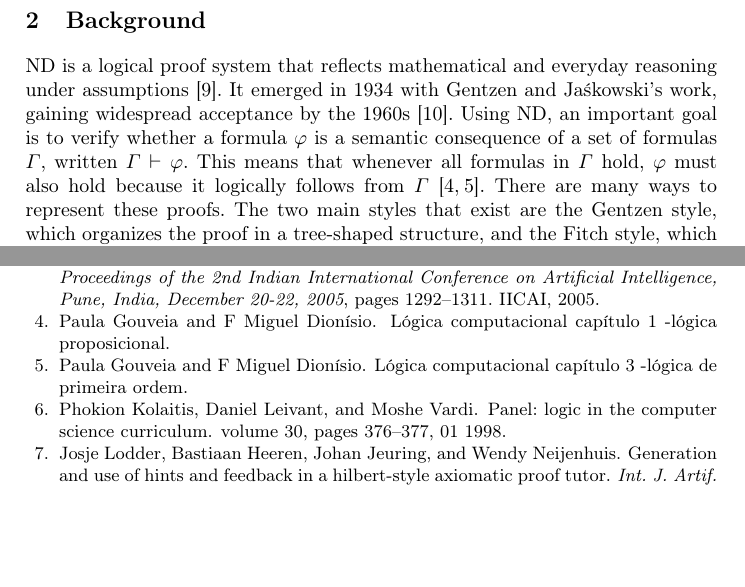
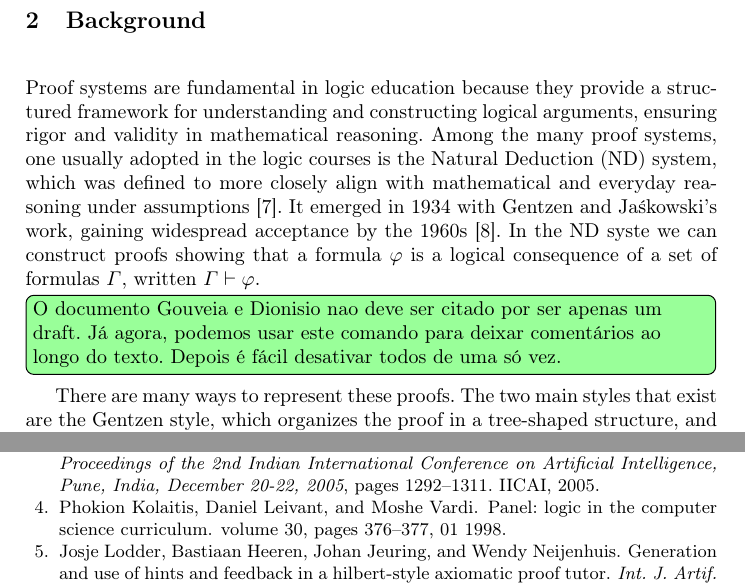
Before and after one commit to DanielMacau60004/Article, a LaTeX thesis (samplepaper.tex, which reads chapters/background.tex): two parts of pages 4 and 20 of 20 before the commit and two parts of pages 4 and 21 of 21 after it, joined at a grey line, cut so that both start at the same text, the shorter picture padded with empty space. Compiled offline with pdfLaTeX.

Commit message:
Added comment command

```diff
--- a/chapters/background.tex
+++ b/chapters/background.tex
@@ -1,6 +1,7 @@
+%!TEX root =  ../samplepaper.tex
 \section{Background}
-
-ND is a logical proof system that reflects mathematical and everyday reasoning under assumptions~\cite{nd-mancosu}. It emerged in 1934 with Gentzen and Jaśkowski's work, gaining widespread acceptance by the 1960s~\cite{Pelletier1999-FRAABH}. Using ND, an important goal is to verify whether a formula \(\varphi\) is a semantic consequence of a set of formulas \(\Gamma\), written \(\Gamma \vdash \varphi\). This means that whenever all formulas in \(\Gamma\) hold, \(\varphi\) must also hold because it logically follows from \(\Gamma\) \cite{gouveia_lgica1, gouveia_lgica2}. There are many ways to represent these proofs. The two main styles that exist are the Gentzen style, which organizes the proof in a tree-shaped structure, and the Fitch style, which uses a linear structure with deeper indentation levels to represent assumptions or intermediate steps in the proof. Our article focuses on the first one.
+Proof systems are fundamental in logic education because they provide a structured framework for understanding and constructing logical arguments, ensuring rigor and validity in mathematical reasoning. Among the many proof systems, one usually adopted in the logic courses is the Natural Deduction (ND) system, which was defined to  more closely align with mathematical and everyday reasoning under assumptions~\cite{nd-mancosu}. It emerged in 1934 with Gentzen and Jaśkowski's work, gaining widespread acceptance by the 1960s~\cite{Pelletier1999-FRAABH}. In the ND syste we can construct proofs showing that a formula \(\varphi\) is a logical consequence of a set of formulas \(\Gamma\), written \(\Gamma \vdash \varphi\). \cmt{O documento Gouveia e Dionisio nao deve ser citado por ser apenas um draft. Já agora, podemos usar este comando para deixar comentários ao longo do texto. Depois é fácil desativar todos de uma só vez.}
+There are many ways to represent these proofs. The two main styles that exist are the Gentzen style, which organizes the proof in a tree-shaped structure, and the Fitch style, which uses a linear structure with deeper indentation levels to represent assumptions or intermediate steps in the proof. Our article focuses on the first one.
 
 Gentzen style uses tree-shaped structures, also known as deduction trees. These structures represent proofs and are built by starting with individual trees, which are formulas, and successively applying rules of inference to generate new and more complex trees. The formula at the root is the conclusion of the proof, and formulas at the leaves are called hypotheses and are generally associated with marks. In this article, we use numbers to denote such marks. Marks are used to identify distinct assumptions and to indicate when they are discharged (closed). A hypothesis is considered discharged if its mark is referenced by a rule. Rules are represented using fractions (a horizontal line), where hypotheses appear above the line and the rule’s conclusion appears below. The rule’s name and the marks for the hypotheses are normally placed on the right-hand side of the fraction. There are two main groups of rules for each logical connective: introduction (\(I\)), which constructs more complex formulas from simpler ones, and elimination (\(E\)), which extracts information from complex formulas. Additionally, a special rule, known as absurdity (\(\bot\)), allows deriving any conclusion from a contradiction. Each rule has its own characteristics, and some can only be applied under specific circumstances, called side conditions. For simplicity, we do not discuss these here, but they are included in our algorithm. Figure \ref{fig:nd-rules}, list all the rules considered in our implementation. Greek letters represent generic formulas. The symbols \( \mathcal{D} \) represent subtrees within branches, while \( m \) and \( n \) denote marks. The notation \(\displaystyle \left[ \varphi \right]^a_{\substack{b}}\) indicates the substitution (or mapping) of terms from \( a \) to \( b \), and \(\displaystyle [\varphi]^m\) represents which assumptions can be used in each branch by the rule.
 
--- a/samplepaper.tex
+++ b/samplepaper.tex
@@ -8,6 +8,11 @@
 \usepackage{float}
 \usepackage{enumitem}
 \usepackage[linesnumbered,ruled,vlined]{algorithm2e}
+\usepackage{todonotes}
+%\usepackage[disable]{todonotes}
+\newcommand{\cmt}[1]{\todo[inline,color=green!40]{#1}}
+%\newcommand{\assignment}[1]{}
+
 
 \setlistdepth{3}
 \setlist[enumerate,1]{label=\textbf{\arabic*.}, ref=\arabic*}
```
Also changed, not shown: samplepaper.pdf, 12 other files.
